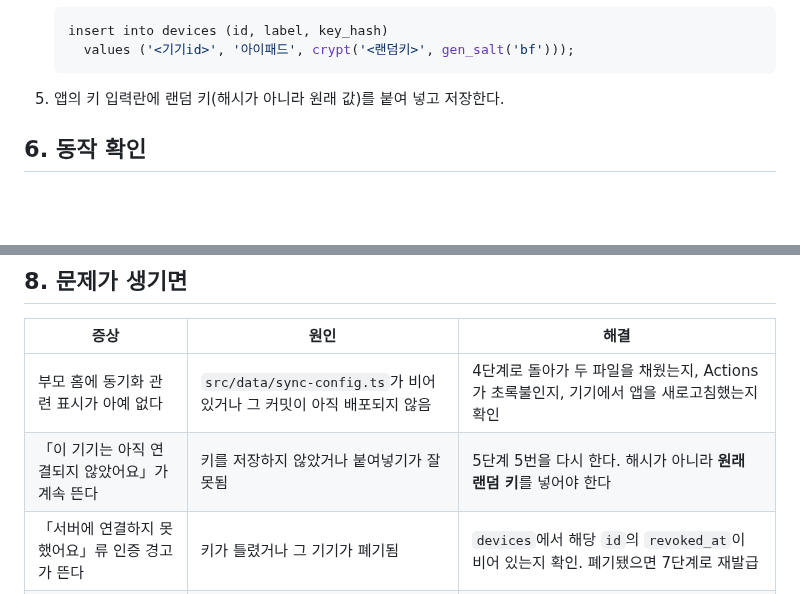
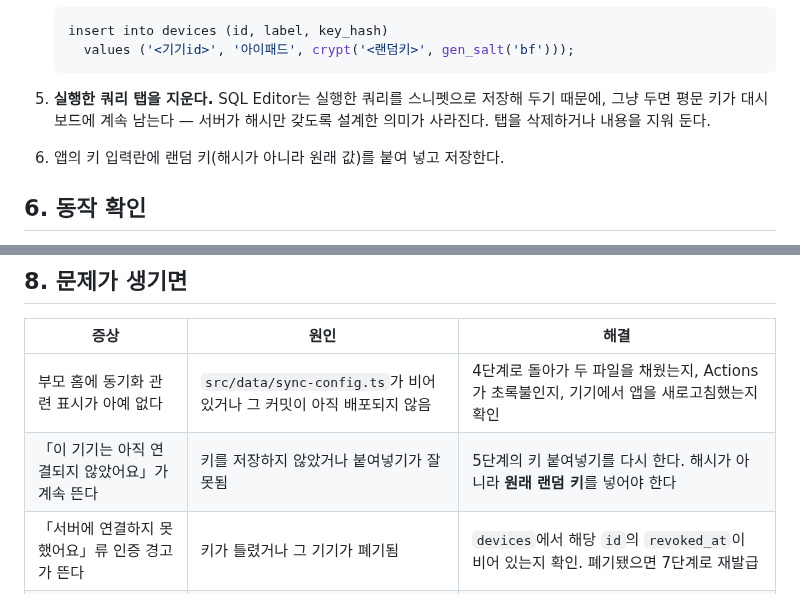
Before and after one commit to watson-develop/haruchi, a Markdown page: supabase/README.md, 2 parts joined by grey strips. Rendered like a GitHub page; blank space fills up the shorter version.

Commit message:
docs: SQL Editor에 남는 평문 기기 키를 지우게 한다
기기 등록 SQL에는 랜덤 키가 평문으로 들어가는데, SQL Editor는 실행한 쿼리를 스니펫으로
저장한다. 그대로 두면 서버가 해시만 갖도록 만든 설계가 무의미해진다 — 같은 대시보드에
평문이 남기 때문이다.

문제 해결 표의 항목 번호 참조도 없앴다. 이 문서에서 번호 참조가 절 편집으로 낡은 것이
세 번째다.

Co-Authored-By: Claude Opus 5 (1M context) <noreply@anthropic.com>

````diff
--- a/supabase/README.md
+++ b/supabase/README.md
@@ -100,7 +100,10 @@ Supabase를 한 번도 안 써 봤어도 이 순서대로 하면 끝까지 갈
      values ('<기기id>', '아이패드', crypt('<랜덤키>', gen_salt('bf')));
    ```
 
-5. 앱의 키 입력란에 랜덤 키(해시가 아니라 원래 값)를 붙여 넣고 저장한다.
+5. **실행한 쿼리 탭을 지운다.** SQL Editor는 실행한 쿼리를 스니펫으로 저장해 두기 때문에,
+   그냥 두면 평문 키가 대시보드에 계속 남는다 — 서버가 해시만 갖도록 설계한 의미가
+   사라진다. 탭을 삭제하거나 내용을 지워 둔다.
+6. 앱의 키 입력란에 랜덤 키(해시가 아니라 원래 값)를 붙여 넣고 저장한다.
 
 ## 6. 동작 확인
 
@@ -131,7 +134,7 @@ Supabase를 한 번도 안 써 봤어도 이 순서대로 하면 끝까지 갈
 | 증상                                             | 원인                                                                 | 해결                                                                                        |
 | ------------------------------------------------ | -------------------------------------------------------------------- | ------------------------------------------------------------------------------------------- |
 | 부모 홈에 동기화 관련 표시가 아예 없다           | `src/data/sync-config.ts`가 비어 있거나 그 커밋이 아직 배포되지 않음 | 4단계로 돌아가 두 파일을 채웠는지, Actions가 초록불인지, 기기에서 앱을 새로고침했는지 확인  |
-| 「이 기기는 아직 연결되지 않았어요」가 계속 뜬다 | 키를 저장하지 않았거나 붙여넣기가 잘못됨                             | 5단계 5번을 다시 한다. 해시가 아니라 **원래 랜덤 키**를 넣어야 한다                         |
+| 「이 기기는 아직 연결되지 않았어요」가 계속 뜬다 | 키를 저장하지 않았거나 붙여넣기가 잘못됨                             | 5단계의 키 붙여넣기를 다시 한다. 해시가 아니라 **원래 랜덤 키**를 넣어야 한다               |
 | 「서버에 연결하지 못했어요」류 인증 경고가 뜬다  | 키가 틀렸거나 그 기기가 폐기됨                                       | `devices`에서 해당 `id`의 `revoked_at`이 비어 있는지 확인. 폐기됐으면 7단계로 재발급        |
 | 「아직 안 올라간 기록 N건」이 줄지 않는다        | 요청이 서버에 닿지 못하는 상태                                       | 네트워크 확인 후, 위 인증 경고가 함께 떠 있는지 본다. 프로젝트 일시정지도 이 증상을 낸다    |
 | 며칠 전까지 되던 게 갑자기 안 된다               | 무료 티어 프로젝트가 일시정지됨                                      | Supabase 대시보드에서 **Resume project**. 4단계 2번의 주간 ping 워크플로가 재발을 막아 준다 |
````
